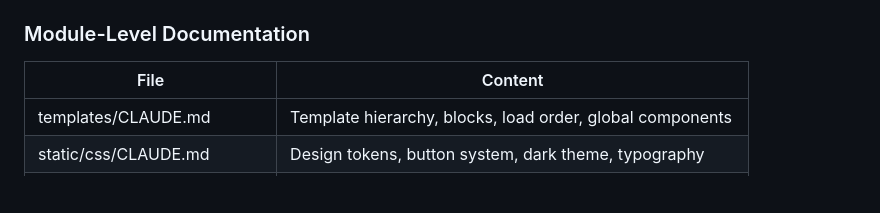
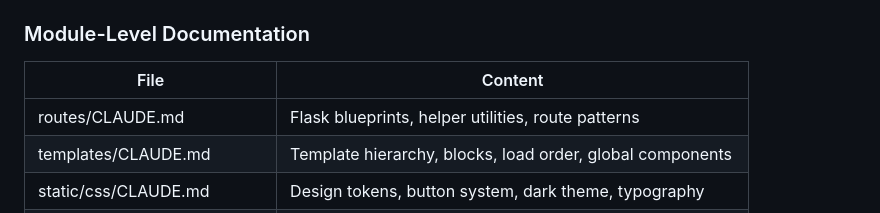
Before and after one commit to White-Rare-Bit/nagios-config-editor, a Markdown page: CLAUDE.md, the part around the change. Rendered like a GitHub page; blank space fills up the shorter version.

Commit message:
Add routes/CLAUDE.md to index, remove vendor fonts CLAUDE.md
- Add routes/CLAUDE.md to Module-Level Documentation table
- Remove unnecessary static/vendor/fonts/CLAUDE.md (just listed font files)

Co-Authored-By: Claude Opus 4.5 <noreply@anthropic.com>

```diff
--- a/CLAUDE.md
+++ b/CLAUDE.md
@@ -36,6 +36,7 @@ Dependencies: `flask>=2.0.0,<4.0.0`
 
 | File | Content |
 |------|---------|
+| routes/CLAUDE.md | Flask blueprints, helper utilities, route patterns |
 | templates/CLAUDE.md | Template hierarchy, blocks, load order, global components |
 | static/css/CLAUDE.md | Design tokens, button system, dark theme, typography |
 | static/js/CLAUDE.md | Page-specific JS modules, dependency graph architecture |
```
Also changed, not shown: 1 other file.
